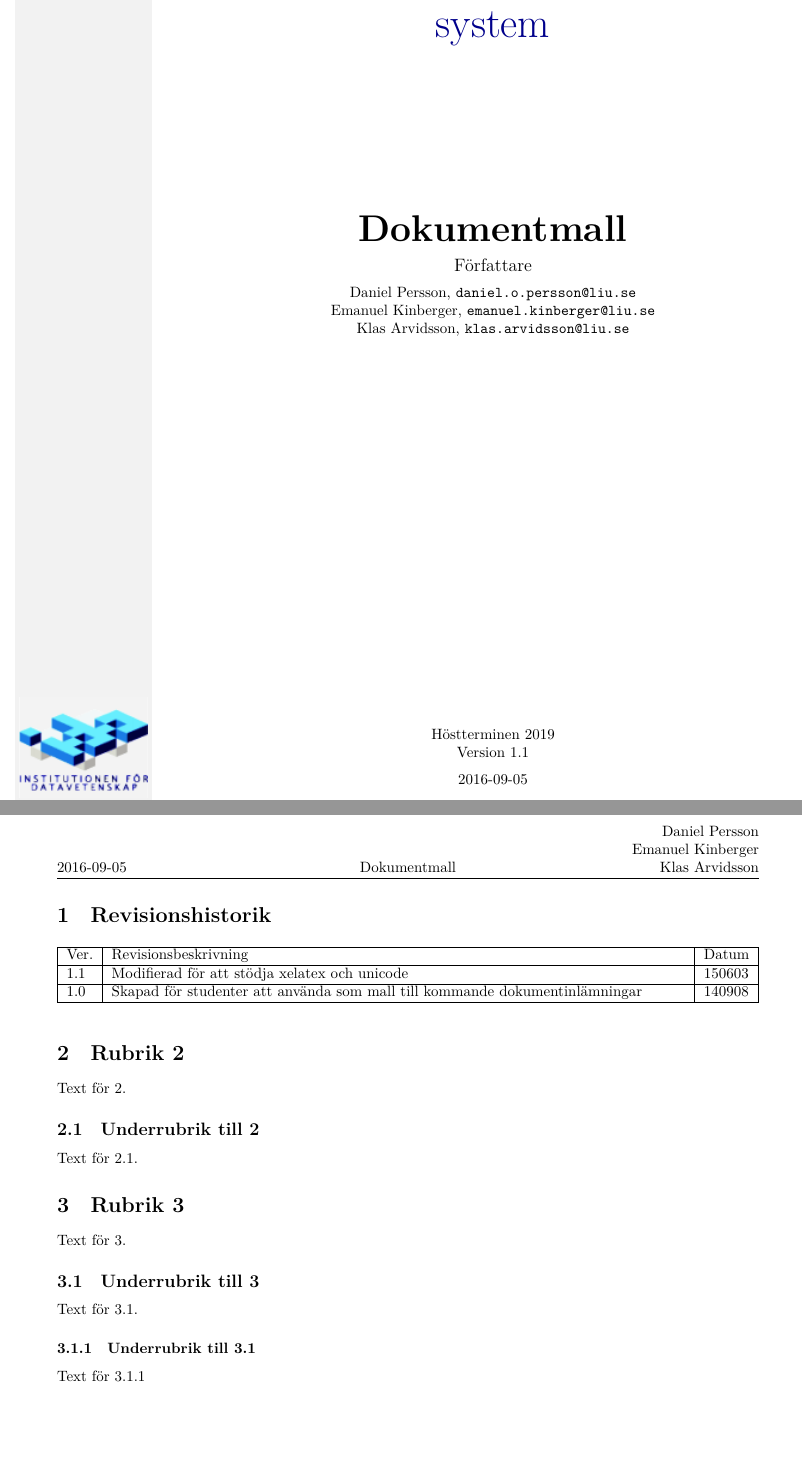
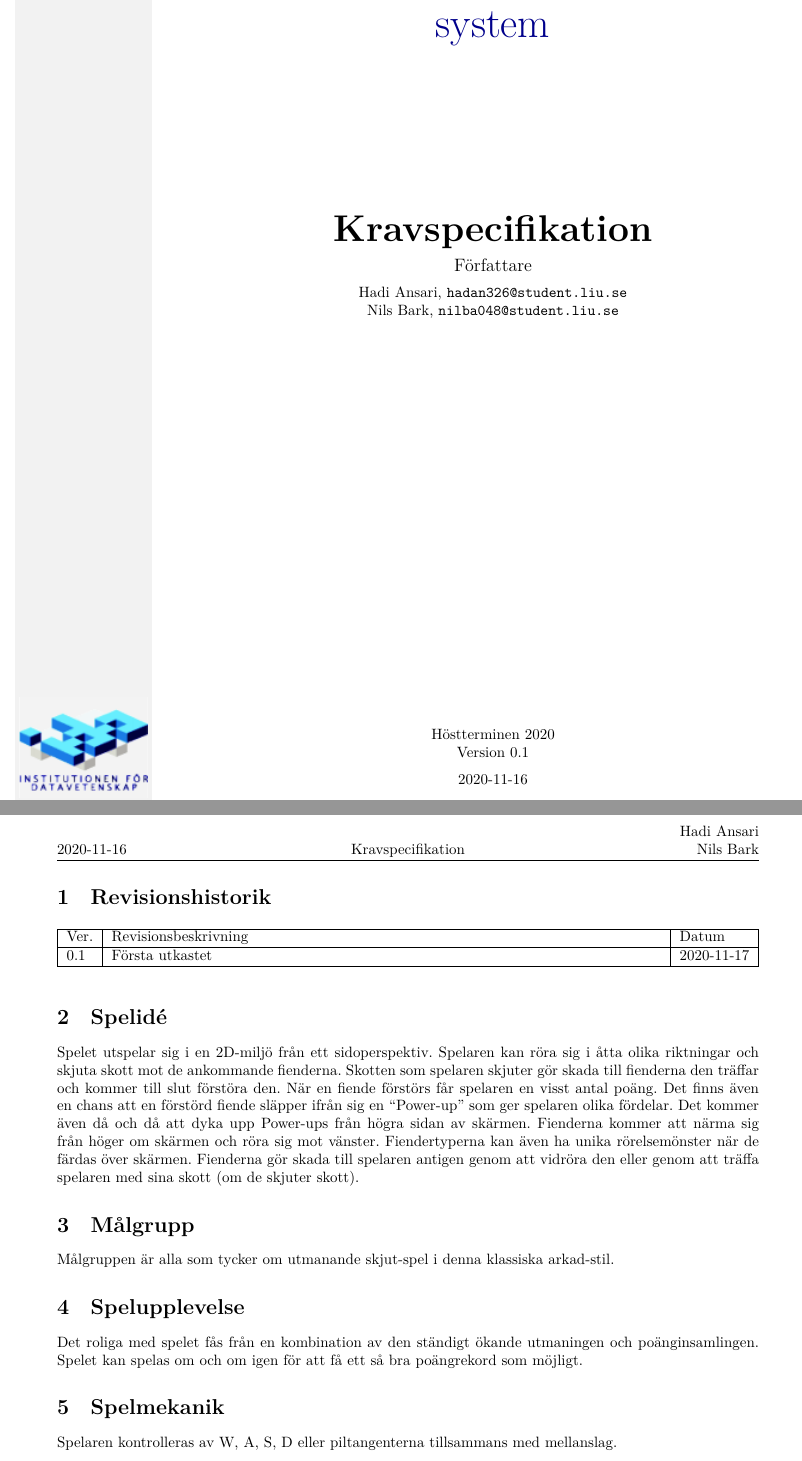
Before and after one commit to hadi-ansari/TDP005, a LaTeX document (Latex_template/TDP005-mall.tex, which reads Latex_template/TDP005mall.cls): two parts of pages 1 and 2 of 2, joined at a grey line, cut so that both start at the same text. Compiled offline with XeLaTeX.

Commit message:
Arbetade med första utkastet av kravspec

```diff
--- a/Latex_template/TDP005-mall.tex
+++ b/Latex_template/TDP005-mall.tex
@@ -21,26 +19,25 @@ Klas Arvidsson}
 \begin{tabularx}{\linewidth}{|l|X|l|}
 \hline
 Ver. & Revisionsbeskrivning & Datum \\\hline
-1.1 & Modifierad för att stödja xelatex och unicode & 150603 \\\hline
-1.0 & Skapad för studenter att använda som mall till
-kommande dokumentinlämningar & 140908 \\\hline
+0.1 & Första utkastet & 2020-11-17 \\\hline
+
 \end{tabularx}
 \end{table}
 
 
-\section{Rubrik 2}
-Text för 2.
+\section{Spelidé}
+Spelet utspelar sig i en 2D-miljö från ett sidoperspektiv. Spelaren kan röra sig i åtta olika riktningar och skjuta skott mot de ankommande fienderna. Skotten som spelaren skjuter gör skada till fienderna den träffar och kommer till slut förstöra den. När en fiende förstörs får spelaren en visst antal poäng. Det finns även en chans att en förstörd fiende släpper ifrån sig en ``Power-up'' som ger spelaren olika fördelar. Det kommer även då och då att dyka upp Power-ups från högra sidan av skärmen. Fienderna kommer att närma sig från höger om skärmen och röra sig mot vänster. Fiendertyperna kan även ha unika rörelsemönster när de färdas över skärmen. Fienderna gör skada till spelaren antigen genom att vidröra den eller genom att träffa spelaren med sina skott (om de skjuter skott).
 
-\subsection{Underrubrik till 2}
-Text för 2.1.
+\section{Målgrupp}
+Målgruppen är alla som tycker om utmanande skjut-spel i denna klassiska arkad-stil.
 
-\section{Rubrik 3}
-Text för 3.
+\section{Spelupplevelse}
+Det roliga med spelet fås från en kombination av den ständigt ökande utmaningen och poänginsamlingen. Spelet kan spelas om och om igen för att få ett så bra poängrekord som möjligt.
 
-\subsection{Underrubrik till 3}
-Text för 3.1.
+\section{Spelmekanik}
+Spelaren kontrolleras av W, A, S, D eller piltangenterna tillsammans med mellanslag.
 
-\subsubsection{Underrubrik till 3.1}
-Text för 3.1.1
+\section{Regler}
+
 
 \end{document}
--- a/Latex_template/TDP005mall.cls
+++ b/Latex_template/TDP005mall.cls
@@ -35,7 +35,7 @@
 \posttitle{\end{center}}
 \preauthor{\begin{center}\large Författare\end{center}\begin{center}\normalsize}
 \postauthor{\end{center}\vfill}
-\predate{\begin{center}Höstterminen 2019\\\version{}\end{center}\begin{center}}
+\predate{\begin{center}Höstterminen 2020\\\version{}\end{center}\begin{center}}
 \postdate{\end{center}}
 \lhead{\thedate}
 \chead{\thetitle}
```
Also changed, not shown: Latex_template/TDP005-mall.tex (16 more changed lines).
